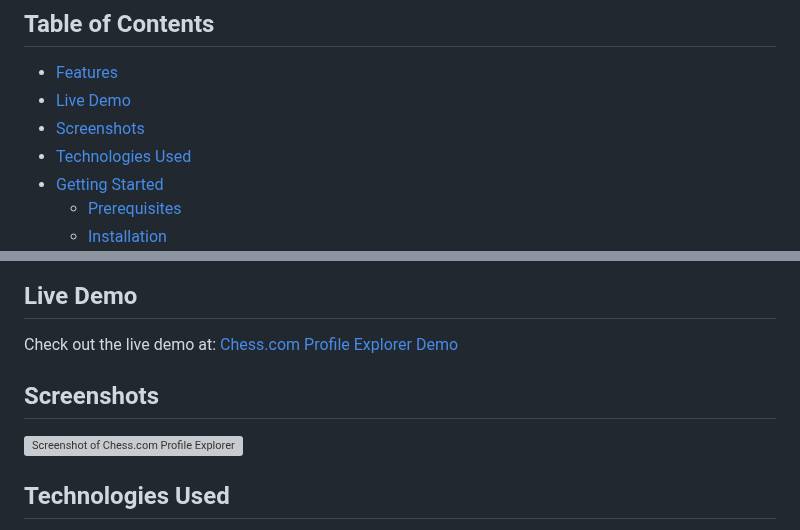
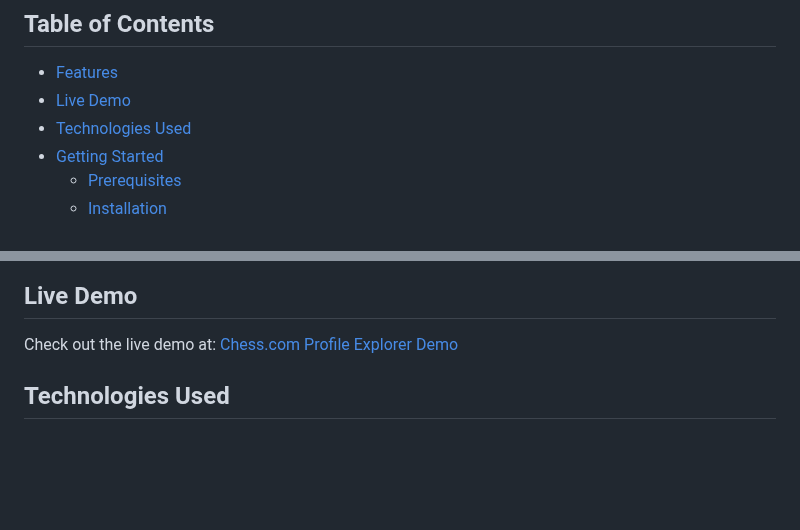
Before and after one commit to polarxcised/chess-analyser, a Markdown page: README.md, 2 parts joined by grey strips. GitHub-like rendering; blank space fills up the shorter version; grey boxes are pictures that could not be loaded.

```diff
--- a/README.md
+++ b/README.md
@@ -6,7 +6,6 @@ A modern, sleek web application to explore Chess.com profiles with a cool typewr
 
 - [Features](#features)
 - [Live Demo](#live-demo)
-- [Screenshots](#screenshots)
 - [Technologies Used](#technologies-used)
 - [Getting Started](#getting-started)
   - [Prerequisites](#prerequisites)
@@ -28,9 +27,6 @@ A modern, sleek web application to explore Chess.com profiles with a cool typewr
 
 Check out the live demo at: [Chess.com Profile Explorer Demo](https://chesscom.example.com)
 
-## Screenshots
-
-![Screenshot of Chess.com Profile Explorer](https://i.postimg.cc/zfDks9PY/1f3a22dd1984372494809901147e66ba.png)
 
 ## Technologies Used
 
```
